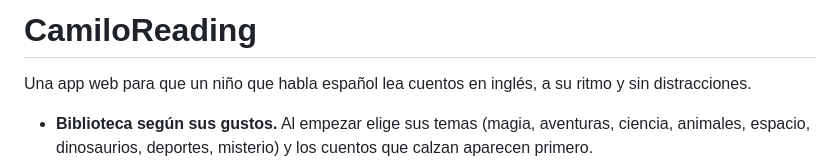
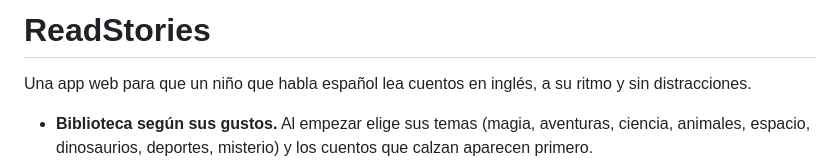
Before and after one commit to mauricespinoza/ReadStories, a Markdown page: README.md, the part around the change. GitHub-like rendering.

Commit message:
Update project name in README
Renamed project from 'CamiloReading' to 'ReadStories' in README.

```diff
--- a/README.md
+++ b/README.md
@@ -1,4 +1,4 @@
-# CamiloReading
+# ReadStories
 
 Una app web para que un niño que habla español lea cuentos en inglés, a su ritmo y sin distracciones.
 
```
